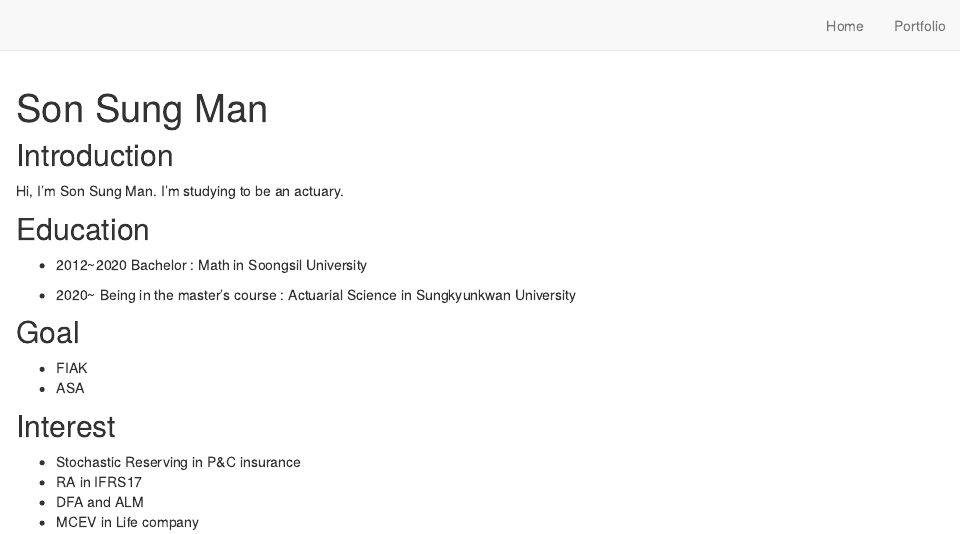
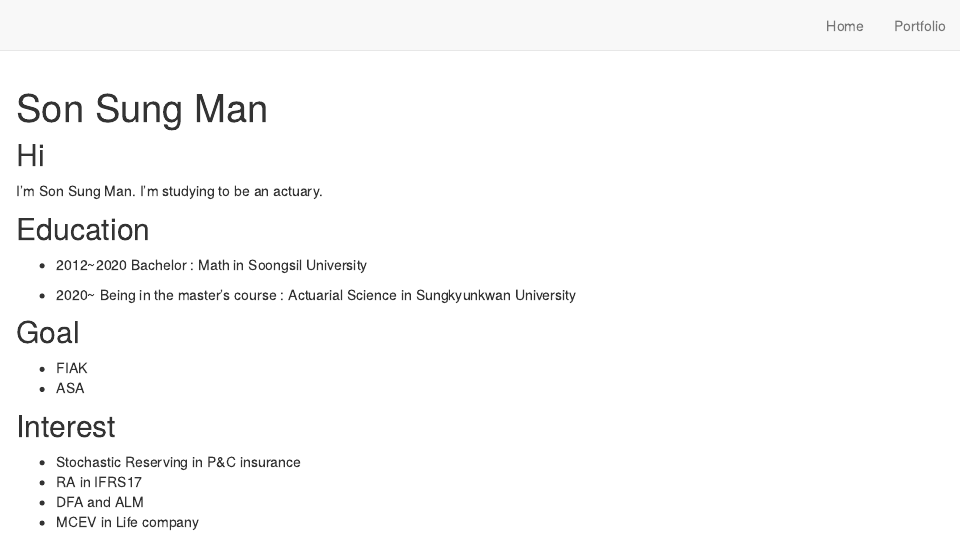
Before and after one commit to sonsungman/SKKU-Preditive.m, an R Markdown document (index.Rmd): the page in a window 1100 px wide, from its top. Rendered offline with R 4.5, knitr and Pandoc, with nearby package versions; drawn as R Markdown's standard HTML page in place of the format the file asks for.

Commit message:
add information 4

```diff
--- a/index.Rmd
+++ b/index.Rmd
@@ -1,21 +1,19 @@
 ---
-title : "Son Sung Man"
-image : "손성만-a.jpg"
-links :
-  - label : Github
-    url : "https://github.com/sonsungman/"
-  - label : Email
-    url : "malito : powerllone3@naver.com"
-
-output:
-postcards :: trestles
-
+title: "Son Sung Man"
+image: 손성만-a.jpg
+links:
+- label: Github
+  url: https://github.com/sonsungman/
+- label: Email
+  url: 'malito : powerllone3@naver.com'
+output: postcards::trestles
 site: distill::distill_website
 ---
-## Introduction
- Hi, I'm Son Sung Man. I'm studying to be an actuary.
+## Hi
+ I'm Son Sung Man. I'm studying to be an actuary.
 
 ## Education
+
  - 2012~2020 Bachelor : Math in Soongsil University
 
  - 2020~ Being in the master's course : Actuarial Science in Sungkyunkwan University
```
Also changed, not shown: docs/search.json, tobi.jpg (deleted), 2 other files.
